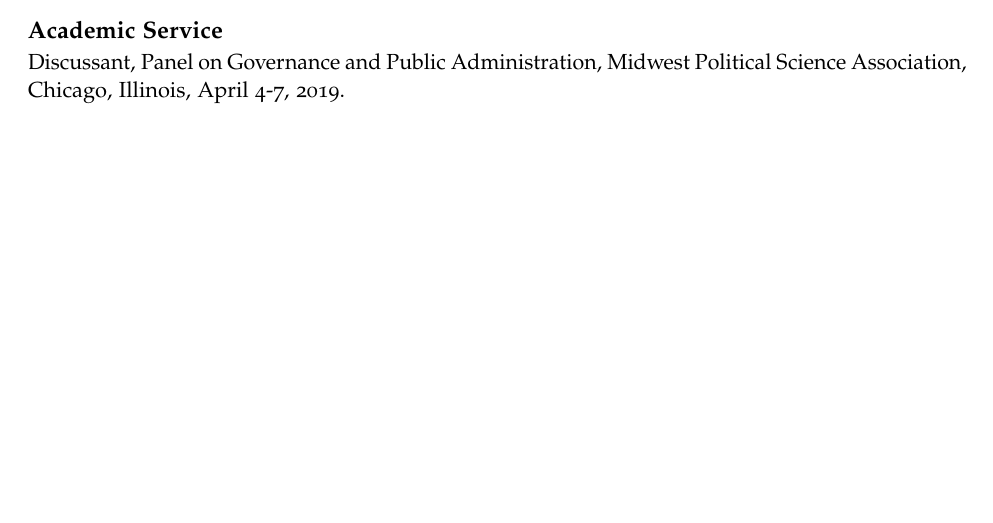
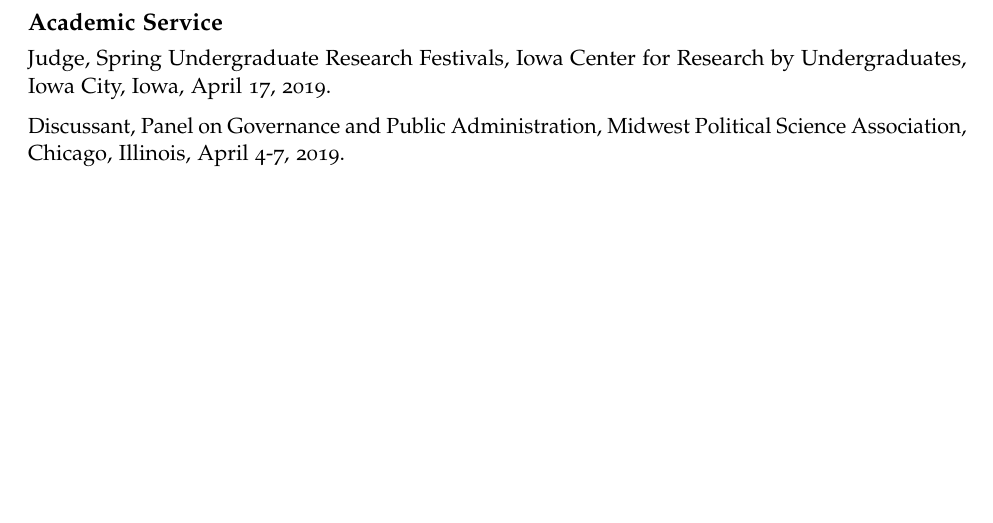
Before and after one commit to byngdeuk/CV-Byung-Deuk-, an R Markdown document (d.Rmd): part of the page before the commit and part of page 2 of 2 after it, cut so that both start at the same text, the shorter picture padded with empty space. The pictures show the output file d.pdf that the author committed with the source.

Commit message:
Commit from R

```diff
--- a/d.Rmd
+++ b/d.Rmd
@@ -69,5 +69,6 @@
   Member of Southern Political Science Association
 
 # Academic Service
+  Judge, Spring Undergraduate Research Festivals, Iowa Center for Research by Undergraduates, Iowa City, Iowa, April 17, 2019.
 
   Discussant, Panel on Governance and Public Administration, Midwest Political Science Association, Chicago, Illinois, April 4-7, 2019.
```
Also changed, not shown: d.pdf.
